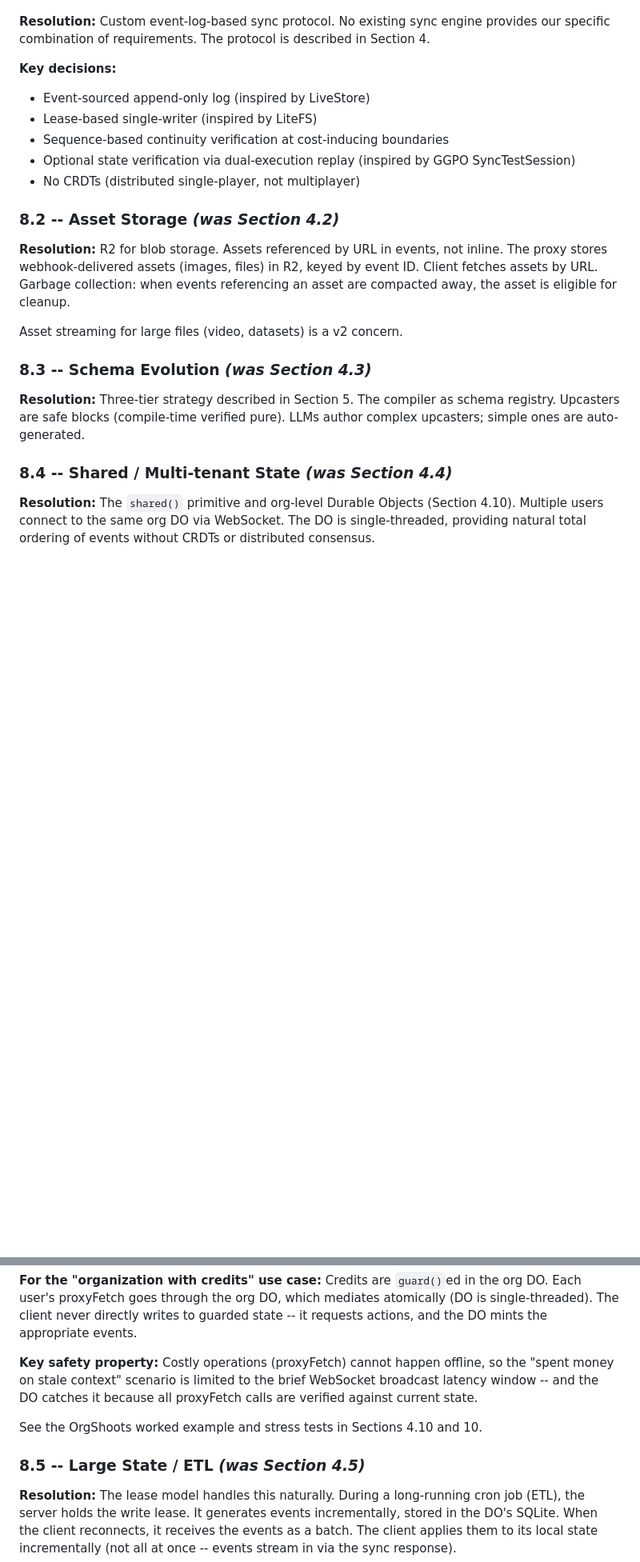
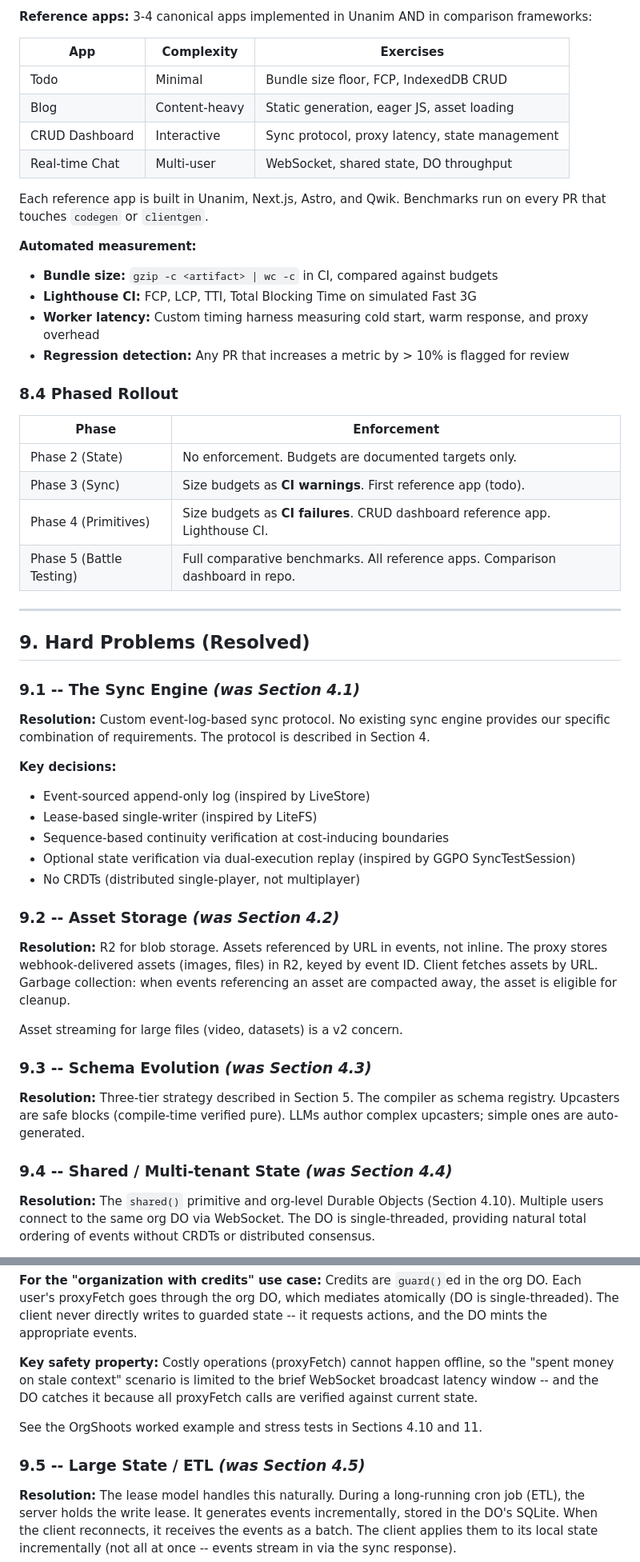
Before and after one commit to mikesol/unanim, a Markdown page: VISION.md, 2 parts joined by grey strips. Shown at 80% size. Drawn GitHub-style; blank space fills up the shorter version.

```diff
--- a/VISION.md
+++ b/VISION.md
@@ -825,3 +870,34 @@ For every feature: (1) What standard format does it map to? (2) Can the generate
+**Reference apps:** 3-4 canonical apps implemented in Unanim AND in comparison frameworks:
+
+| App | Complexity | Exercises |
+|---|---|---|
+| Todo | Minimal | Bundle size floor, FCP, IndexedDB CRUD |
+| Blog | Content-heavy | Static generation, eager JS, asset loading |
+| CRUD Dashboard | Interactive | Sync protocol, proxy latency, state management |
+| Real-time Chat | Multi-user | WebSocket, shared state, DO throughput |
+
+Each reference app is built in Unanim, Next.js, Astro, and Qwik. Benchmarks run on every PR that touches `codegen` or `clientgen`.
+
+**Automated measurement:**
+- **Bundle size:** `gzip -c <artifact> | wc -c` in CI, compared against budgets
+- **Lighthouse CI:** FCP, LCP, TTI, Total Blocking Time on simulated Fast 3G
+- **Worker latency:** Custom timing harness measuring cold start, warm response, and proxy overhead
+- **Regression detection:** Any PR that increases a metric by > 10% is flagged for review
+
+### 8.4 Phased Rollout
+
+| Phase | Enforcement |
+|---|---|
+| Phase 2 (State) | No enforcement. Budgets are documented targets only. |
+| Phase 3 (Sync) | Size budgets as **CI warnings**. First reference app (todo). |
+| Phase 4 (Primitives) | Size budgets as **CI failures**. CRUD dashboard reference app. Lighthouse CI. |
+| Phase 5 (Battle Testing) | Full comparative benchmarks. All reference apps. Comparison dashboard in repo. |
+
+---
+
+## 9. Hard Problems (Resolved)
+
+### 9.1 -- The Sync Engine *(was Section 4.1)*
 
 **Resolution:** Custom event-log-based sync protocol. No existing sync engine provides our specific combination of requirements. The protocol is described in Section 4.
 
@@ -832,17 +908,17 @@ For every feature: (1) What standard format does it map to? (2) Can the generate
 - Optional state verification via dual-execution replay (inspired by GGPO SyncTestSession)
 - No CRDTs (distributed single-player, not multiplayer)
 
-### 8.2 -- Asset Storage *(was Section 4.2)*
+### 9.2 -- Asset Storage *(was Section 4.2)*
 
 **Resolution:** R2 for blob storage. Assets referenced by URL in events, not inline. The proxy stores webhook-delivered assets (images, files) in R2, keyed by event ID. Client fetches assets by URL. Garbage collection: when events referencing an asset are compacted away, the asset is eligible for cleanup.
 
 Asset streaming for large files (video, datasets) is a v2 concern.
 
-### 8.3 -- Schema Evolution *(was Section 4.3)*
+### 9.3 -- Schema Evolution *(was Section 4.3)*
 
 **Resolution:** Three-tier strategy described in Section 5. The compiler as schema registry. Upcasters are safe blocks (compile-time verified pure). LLMs author complex upcasters; simple ones are auto-generated.
 
-### 8.4 -- Shared / Multi-tenant State *(was Section 4.4)*
+### 9.4 -- Shared / Multi-tenant State *(was Section 4.4)*
 
 **Resolution:** The `shared()` primitive and org-level Durable Objects (Section 4.10). Multiple users connect to the same org DO via WebSocket. The DO is single-threaded, providing natural total ordering of events without CRDTs or distributed consensus.
 
@@ -855,9 +931,9 @@ Asset streaming for large files (video, datasets) is a v2 concern.
 
 **Key safety property:** Costly operations (proxyFetch) cannot happen offline, so the "spent money on stale context" scenario is limited to the brief WebSocket broadcast latency window -- and the DO catches it because all proxyFetch calls are verified against current state.
 
-See the OrgShoots worked example and stress tests in Sections 4.10 and 10.
+See the OrgShoots worked example and stress tests in Sections 4.10 and 11.
 
-### 8.5 -- Large State / ETL *(was Section 4.5)*
+### 9.5 -- Large State / ETL *(was Section 4.5)*
 
 **Resolution:** The lease model handles this naturally. During a long-running cron job (ETL), the server holds the write lease. It generates events incrementally, stored in the DO's SQLite. When the client reconnects, it receives the events as a batch. The client applies them to its local state incrementally (not all at once -- events stream in via the sync response).
 
```
Also changed, not shown: other parts of VISION.md (+66 -17 lines).
